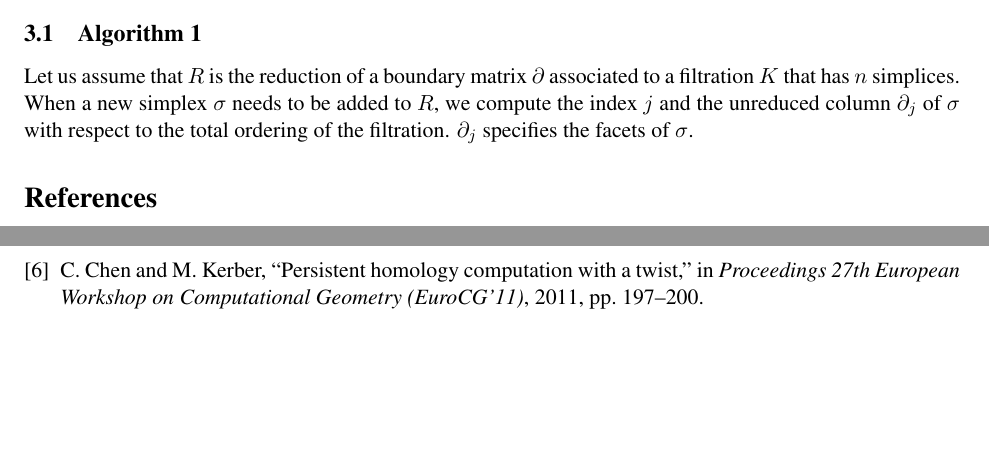
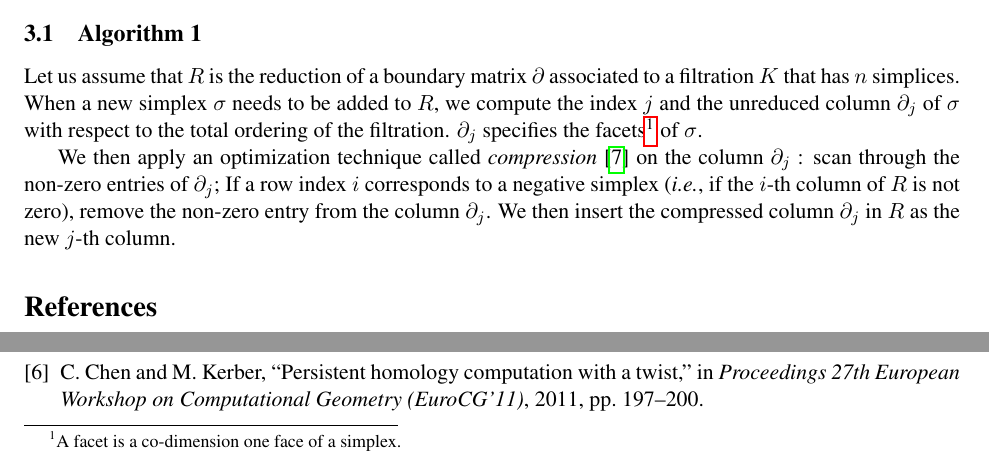
Before and after one commit to Anindya-Moitra/fullyIncrementalPH, a LaTeX document (theoreticalFoundation/main.tex): two parts of page 2 of 2 before the commit and two parts of page 2 of 3 after it, joined at a grey line, cut so that both start at the same text, the shorter picture padded with empty space. Compiled offline with pdfLaTeX.

Commit message:
Designing the first algorithm for incremental addition of simplices.

```diff
--- a/theoreticalFoundation/main.tex
+++ b/theoreticalFoundation/main.tex
@@ -116,7 +116,14 @@ $\partial$.
 Let us assume that $R$ is the reduction of a boundary matrix $\partial$ associated to a filtration
 $K$ that has $n$ simplices.  When a new simplex $\sigma$ needs to be added to $R$, we compute the
 index $j$ and the unreduced column $\partial_j$ of $\sigma$ with respect to the total ordering of
-the filtration.  $\partial_j$ specifies the facets of $\sigma$.
+the filtration.  $\partial_j$ specifies the facets\footnote{A facet is a co-dimension one face of a
+simplex.} of $\sigma$.
+
+We then apply an optimization technique called \emph{compression} \cite{kerber-18} on the column
+$\partial_j$ : scan through the non-zero entries of $\partial_j$; If a row index $i$ corresponds to
+a negative simplex (\emph{i.e.}, if the $i$-th column of $R$ is not zero), remove the non-zero entry
+from the column $\partial_j$.  We then insert the compressed column $\partial_j$ in $R$ as the new
+$j$-th column.
 
 
 \bibliographystyle{IEEEtran}
```
Also changed, not shown: theoreticalFoundation/main.tex (2 more changed lines).
